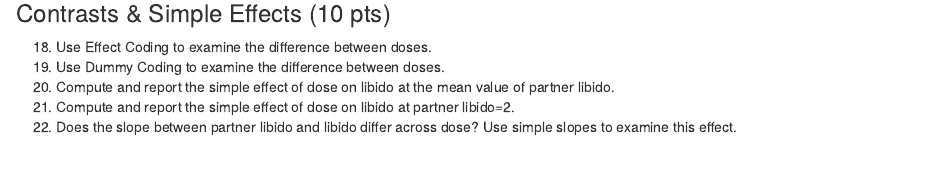
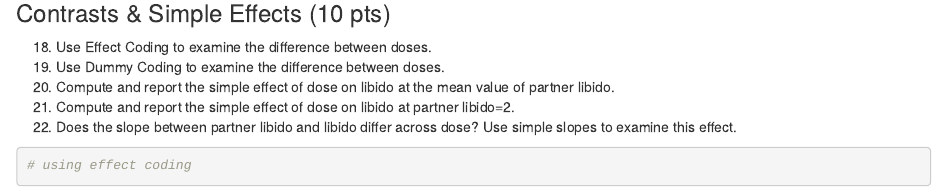
Before and after one commit to LeoLedesma237/Statistics-HomeWork, an R Markdown document (PSYC_6302_HWs/ANCOVA HW.Rmd): the page in a window 1100 px wide, from 5650 px down. Rendered offline with R 4.5, knitr and Pandoc, with nearby package versions; some code elsewhere in the file could not run offline.

Commit message:
Another one

````diff
--- a/PSYC_6302_HWs/ANCOVA HW.Rmd
+++ b/PSYC_6302_HWs/ANCOVA HW.Rmd
@@ -260,3 +260,10 @@ ggplot(aes(x = partnerLibido, y = libido, color = dose)) +
 20.	Compute and report the simple effect of dose on libido at the mean value of partner libido.
 21.	Compute and report the simple effect of dose on libido at partner libido=2.
 22.	Does the slope between partner libido and libido differ across dose? Use simple slopes to examine this effect.
+
+```{r contrasts and simple effects}
+# using effect coding
+
+
+
+```
````
